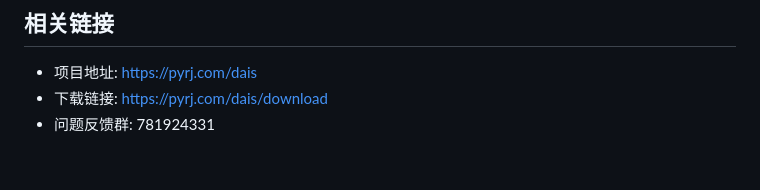
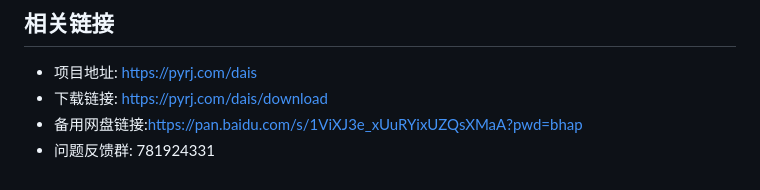
Before and after one commit to arry-lee/RAI, a Markdown page: README.md, the part around the change. GitHub-like rendering.

Commit message:
update links

```diff
--- a/README.md
+++ b/README.md
@@ -82,4 +82,5 @@ Dais 的诞生日是2023年11月30日。
 ## 相关链接
 - 项目地址: [https://pyrj.com/dais](https://pyrj.com/dais)
 - 下载链接: [https://pyrj.com/dais/download](https://github.com/arry-lee/dais/releases/download/v0.6.0-beta/dais_v0.6.0-beta.zip)
+- 备用网盘链接:[https://pan.baidu.com/s/1ViXJ3e_xUuRYixUZQsXMaA?pwd=bhap](https://pan.baidu.com/s/1ViXJ3e_xUuRYixUZQsXMaA?pwd=bhap)
 - 问题反馈群: 781924331
```
